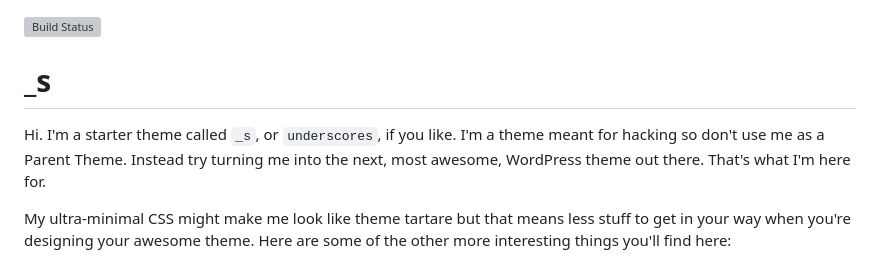
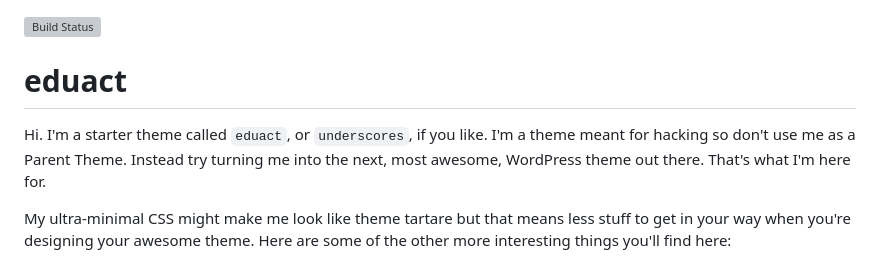
Before and after one commit to Ryn-coding/theme-eduact, a Markdown page: eduact/README.md, the part around the change. Rendered like a GitHub page; grey boxes are pictures that could not be loaded.

Commit message:
theme intro

```diff
--- a/eduact/README.md
+++ b/eduact/README.md
@@ -1,9 +1,9 @@
 [![Build Status](https://travis-ci.org/Automattic/_s.svg?branch=master)](https://travis-ci.org/Automattic/_s)
 
-_s
+eduact
 ===
 
-Hi. I'm a starter theme called `_s`, or `underscores`, if you like. I'm a theme meant for hacking so don't use me as a Parent Theme. Instead try turning me into the next, most awesome, WordPress theme out there. That's what I'm here for.
+Hi. I'm a starter theme called `eduact`, or `underscores`, if you like. I'm a theme meant for hacking so don't use me as a Parent Theme. Instead try turning me into the next, most awesome, WordPress theme out there. That's what I'm here for.
 
 My ultra-minimal CSS might make me look like theme tartare but that means less stuff to get in your way when you're designing your awesome theme. Here are some of the other more interesting things you'll find here:
 
```
